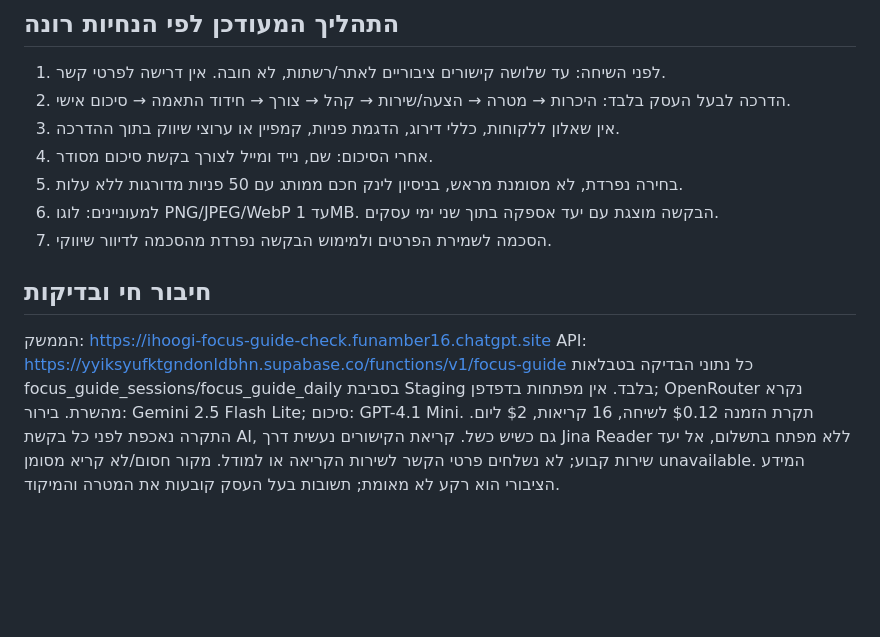
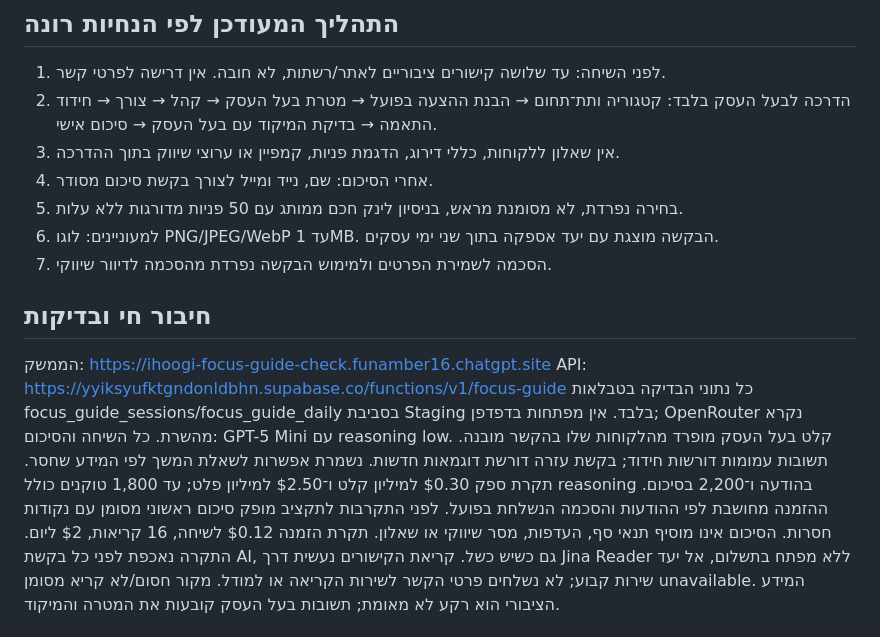
Before and after one commit to ai-4biz/ihoogi-marketing-site, a Markdown page: guide/README.md, the part around the change. GitHub-like rendering; blank space fills up the shorter version.

Commit message:
Rebuild focus coaching with adaptive clarification, owner/customer context and reviewed summary

```diff
--- a/guide/README.md
+++ b/guide/README.md
@@ -3,7 +3,7 @@
 ## התהליך המעודכן לפי הנחיות רונה
 
 1. לפני השיחה: עד שלושה קישורים ציבוריים לאתר/רשתות, לא חובה. אין דרישה לפרטי קשר.
-2. הדרכה לבעל העסק בלבד: היכרות → מטרה → הצעה/שירות → קהל → צורך → חידוד התאמה → סיכום אישי.
+2. הדרכה לבעל העסק בלבד: קטגוריה ותת־תחום → הבנת ההצעה בפועל → מטרת בעל העסק → קהל → צורך → חידוד התאמה → בדיקת המיקוד עם בעל העסק → סיכום אישי.
 3. אין שאלון ללקוחות, כללי דירוג, הדגמת פניות, קמפיין או ערוצי שיווק בתוך ההדרכה.
 4. אחרי הסיכום: שם, נייד ומייל לצורך בקשת סיכום מסודר.
 5. בחירה נפרדת, לא מסומנת מראש, בניסיון לינק חכם ממותג עם 50 פניות מדורגות ללא עלות.
@@ -15,7 +15,12 @@
 הממשק: https://ihoogi-focus-guide-check.funamber16.chatgpt.site
 API: https://yyiksyufktgndonldbhn.supabase.co/functions/v1/focus-guide
 כל נתוני הבדיקה בטבלאות focus_guide_sessions/focus_guide_daily בסביבת Staging בלבד.
-אין מפתחות בדפדפן; OpenRouter נקרא מהשרת. בירור: Gemini 2.5 Flash Lite; סיכום: GPT-4.1 Mini.
+אין מפתחות בדפדפן; OpenRouter נקרא מהשרת. כל השיחה והסיכום: GPT-5 Mini עם reasoning low. קלט בעל העסק מופרד מהלקוחות שלו בהקשר מובנה.
+תשובות עמומות דורשות חידוד; בקשת עזרה דורשת דוגמאות חדשות. נשמרת אפשרות לשאלת המשך לפי המידע שחסר.
+תקרת ספק $0.30 למיליון קלט ו־$2.50 למיליון פלט; עד 1,800 טוקנים כולל reasoning בהודעה ו־2,200 בסיכום.
+ההזמנה מחושבת לפי ההודעות והסכמה הנשלחת בפועל.
+לפני התקרבות לתקציב מופק סיכום ראשוני מסומן עם נקודות חסרות.
+הסיכום אינו מוסיף תנאי סף, העדפות, מסר שיווקי או שאלון.
 תקרת הזמנה $0.12 לשיחה, 16 קריאות, $2 ליום. התקרה נאכפת לפני כל בקשת AI, גם כשיש כשל.
 קריאת הקישורים נעשית דרך Jina Reader ללא מפתח בתשלום, אל יעד שירות קבוע;
 לא נשלחים פרטי הקשר לשירות הקריאה או למודל. מקור חסום/לא קריא מסומן unavailable.
```
